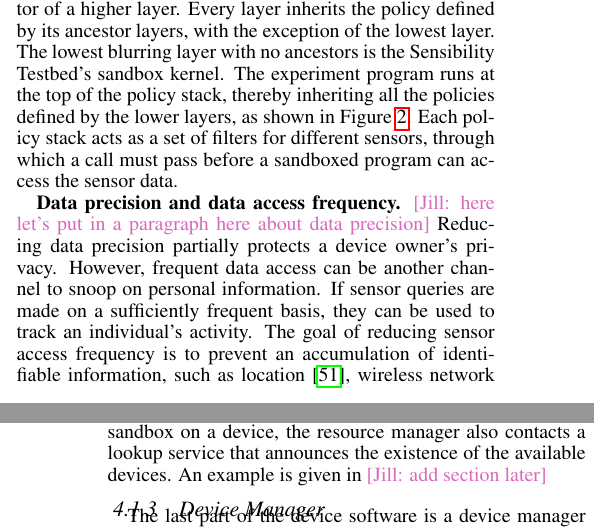
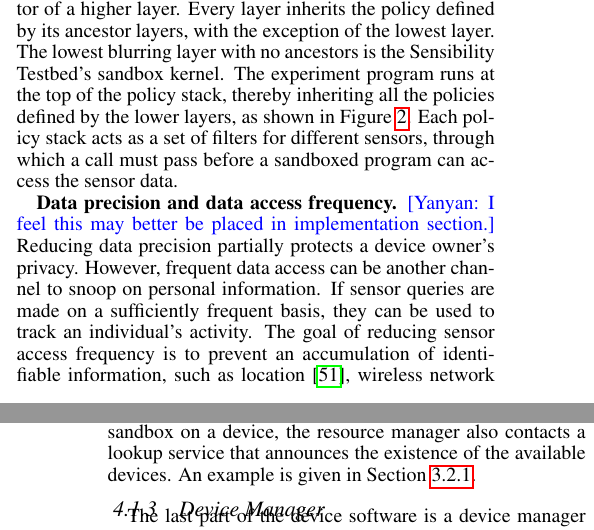
Before and after one commit to yyzhuang/mobisys16-sensibility, a LaTeX paper (mobisys.tex, which reads design.tex): two parts of the columns of pages 6 and 7 of 16, joined at a grey line, cut so that both start at the same text. Compiled offline with pdfLaTeX.

Commit message:
done with sec 4

```diff
--- a/design.tex
+++ b/design.tex
@@ -190,7 +190,7 @@ access the sensor data.
 %and use them to form a policy stack.
 
 \textbf{Data precision and data access frequency.}
-\jill{here let's put in a paragraph here about data precision}
+\yanyan{I feel this may better be placed in implementation section.}
 Reducing data precision partially protects a device owner's privacy. However, frequent data
 access can be another channel to snoop on personal information.
 If sensor queries are made on a sufficiently frequent basis, they can be used
@@ -238,7 +238,7 @@ into several smaller ones. In order for the clearinghouse or a
 researcher's experiment manager to discover the sandbox on a
 device, the resource manager also contacts a lookup service that
 announces the existence of the available devices. An example is
-given in \jill{add section later}
+given in Section~\ref{sec-case1}.
 
 \subsubsection{Device Manager} The last part of the device software is a device manager that
 allows device owners to manage the software running on their
```
Also changed, not shown: overview.tex (+1 -0 lines), design.tex (4 more changed lines), 1 other file.
